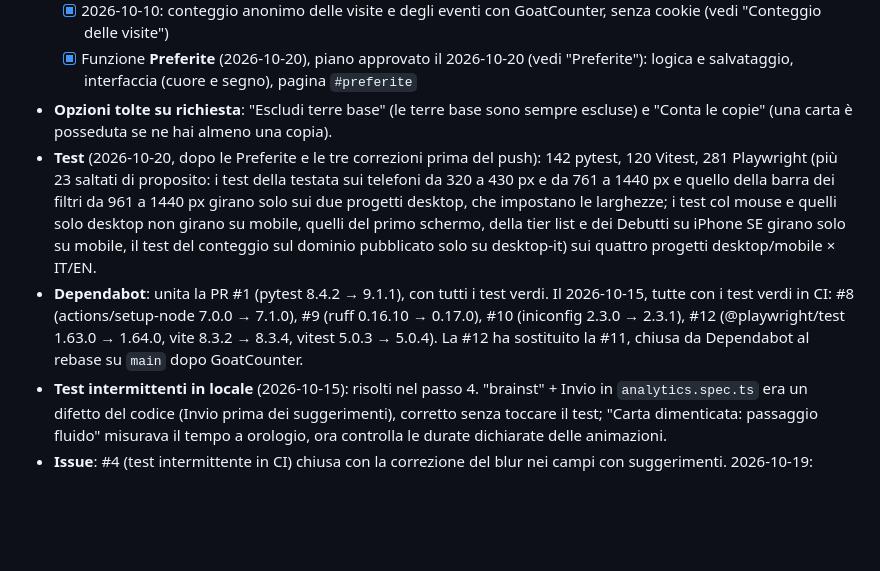
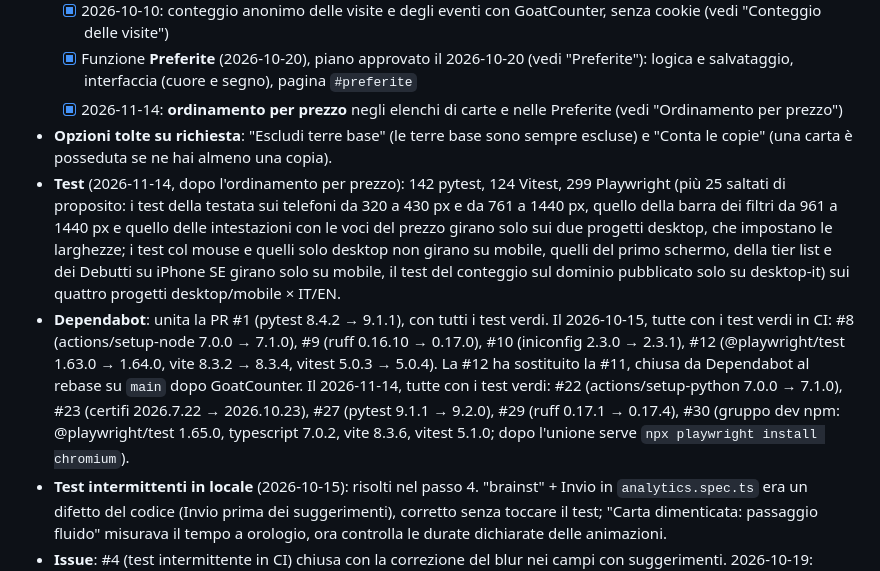
Before and after one commit to scela/pauper-index, a Markdown page: CLAUDE.md, the part around one of its changes. Rendered like a GitHub page; blank space fills up the shorter version.

```diff
--- a/CLAUDE.md
+++ b/CLAUDE.md
@@ -66,9 +66,10 @@ La specifica completa è in `docs/SPEC.md`. Questo file registra le decisioni pr
     - [x] pulsante "Debutti" (sipario) e testata stretta su mobile (vedi "Testata (2026-10-15)")
   - [x] 2026-10-10: conteggio anonimo delle visite e degli eventi con GoatCounter, senza cookie (vedi "Conteggio delle visite")
   - [x] Funzione **Preferite** (2026-10-20), piano approvato il 2026-10-20 (vedi "Preferite"): logica e salvataggio, interfaccia (cuore e segno), pagina `#preferite`
+  - [x] 2026-11-14: **ordinamento per prezzo** negli elenchi di carte e nelle Preferite (vedi "Ordinamento per prezzo")
 - **Opzioni tolte su richiesta**: "Escludi terre base" (le terre base sono sempre escluse) e "Conta le copie" (una carta è posseduta se ne hai almeno una copia).
-- **Test** (2026-10-20, dopo le Preferite e le tre correzioni prima del push): 142 pytest, 120 Vitest, 281 Playwright (più 23 saltati di proposito: i test della testata sui telefoni da 320 a 430 px e da 761 a 1440 px e quello della barra dei filtri da 961 a 1440 px girano solo sui due progetti desktop, che impostano le larghezze; i test col mouse e quelli solo desktop non girano su mobile, quelli del primo schermo, della tier list e dei Debutti su iPhone SE girano solo su mobile, il test del conteggio sul dominio pubblicato solo su desktop-it) sui quattro progetti desktop/mobile × IT/EN.
-- **Dependabot**: unita la PR #1 (pytest 8.4.2 → 9.1.1), con tutti i test verdi. Il 2026-10-15, tutte con i test verdi in CI: #8 (actions/setup-node 7.0.0 → 7.1.0), #9 (ruff 0.16.10 → 0.17.0), #10 (iniconfig 2.3.0 → 2.3.1), #12 (@playwright/test 1.63.0 → 1.64.0, vite 8.3.2 → 8.3.4, vitest 5.0.3 → 5.0.4). La #12 ha sostituito la #11, chiusa da Dependabot al rebase su `main` dopo GoatCounter.
+- **Test** (2026-11-14, dopo l'ordinamento per prezzo): 142 pytest, 124 Vitest, 299 Playwright (più 25 saltati di proposito: i test della testata sui telefoni da 320 a 430 px e da 761 a 1440 px, quello della barra dei filtri da 961 a 1440 px e quello delle intestazioni con le voci del prezzo girano solo sui due progetti desktop, che impostano le larghezze; i test col mouse e quelli solo desktop non girano su mobile, quelli del primo schermo, della tier list e dei Debutti su iPhone SE girano solo su mobile, il test del conteggio sul dominio pubblicato solo su desktop-it) sui quattro progetti desktop/mobile × IT/EN.
+- **Dependabot**: unita la PR #1 (pytest 8.4.2 → 9.1.1), con tutti i test verdi. Il 2026-10-15, tutte con i test verdi in CI: #8 (actions/setup-node 7.0.0 → 7.1.0), #9 (ruff 0.16.10 → 0.17.0), #10 (iniconfig 2.3.0 → 2.3.1), #12 (@playwright/test 1.63.0 → 1.64.0, vite 8.3.2 → 8.3.4, vitest 5.0.3 → 5.0.4). La #12 ha sostituito la #11, chiusa da Dependabot al rebase su `main` dopo GoatCounter. Il 2026-11-14, tutte con i test verdi: #22 (actions/setup-python 7.0.0 → 7.1.0), #23 (certifi 2026.7.22 → 2026.10.23), #27 (pytest 9.1.1 → 9.2.0), #29 (ruff 0.17.1 → 0.17.4), #30 (gruppo dev npm: @playwright/test 1.65.0, typescript 7.0.2, vite 8.3.6, vitest 5.1.0; dopo l'unione serve `npx playwright install chromium`).
 - **Test intermittenti in locale** (2026-10-15): risolti nel passo 4. "brainst" + Invio in `analytics.spec.ts` era un difetto del codice (Invio prima dei suggerimenti), corretto senza toccare il test; "Carta dimenticata: passaggio fluido" misurava il tempo a orologio, ora controlla le durate dichiarate delle animazioni.
 - **Issue**: #4 (test intermittente in CI) chiusa con la correzione del blur nei campi con suggerimenti. 2026-10-19: chiuse #16 (CI fallita del 16/10, vedi "Correzioni del 2026-10-19") e #7 (revisione di The Hobbit, nulla da decidere); #17 (test del conteggio: popup di ko-fi.com) e #18 (CI rossa su `4e1b57c`: testata su due righe tra 761 e 1280 px con il terzo pulsante, vedi "Testata (2026-10-15)").
 
```
Also changed, not shown: other parts of CLAUDE.md (+13 -2 lines).
